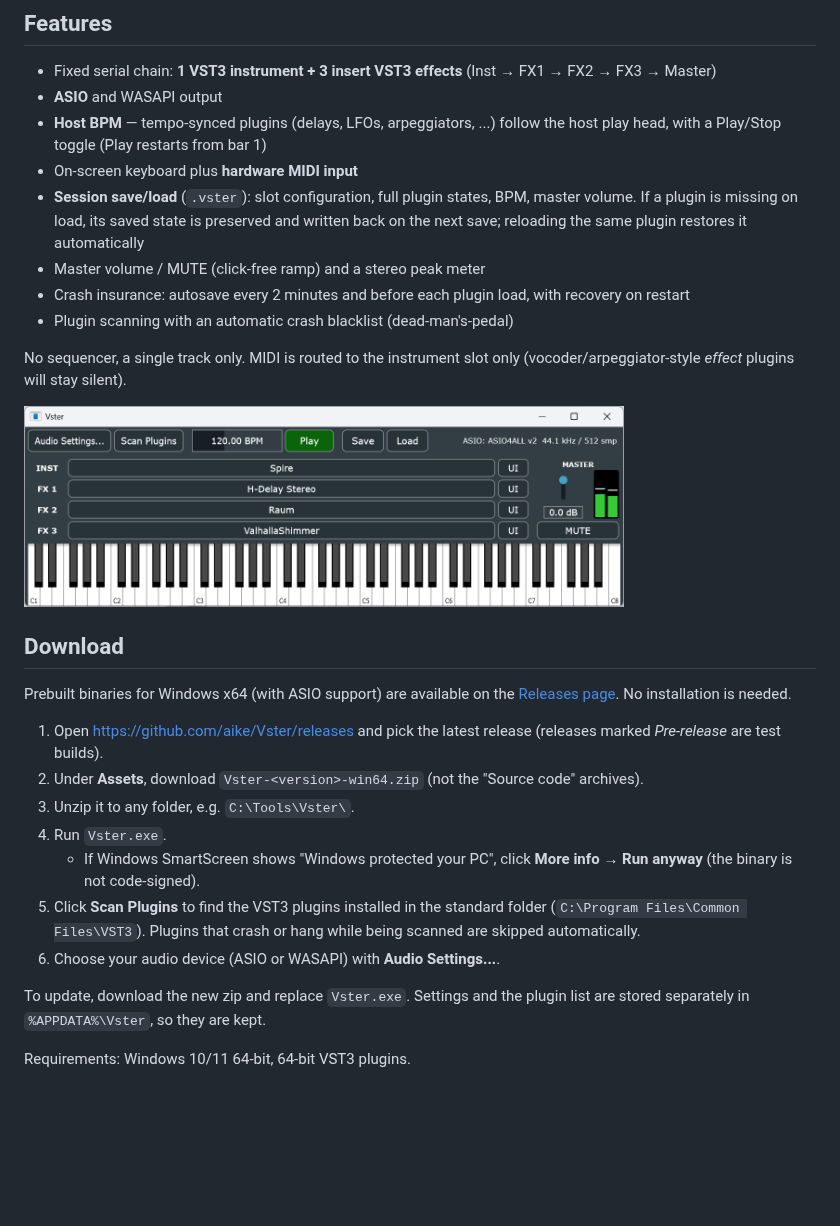
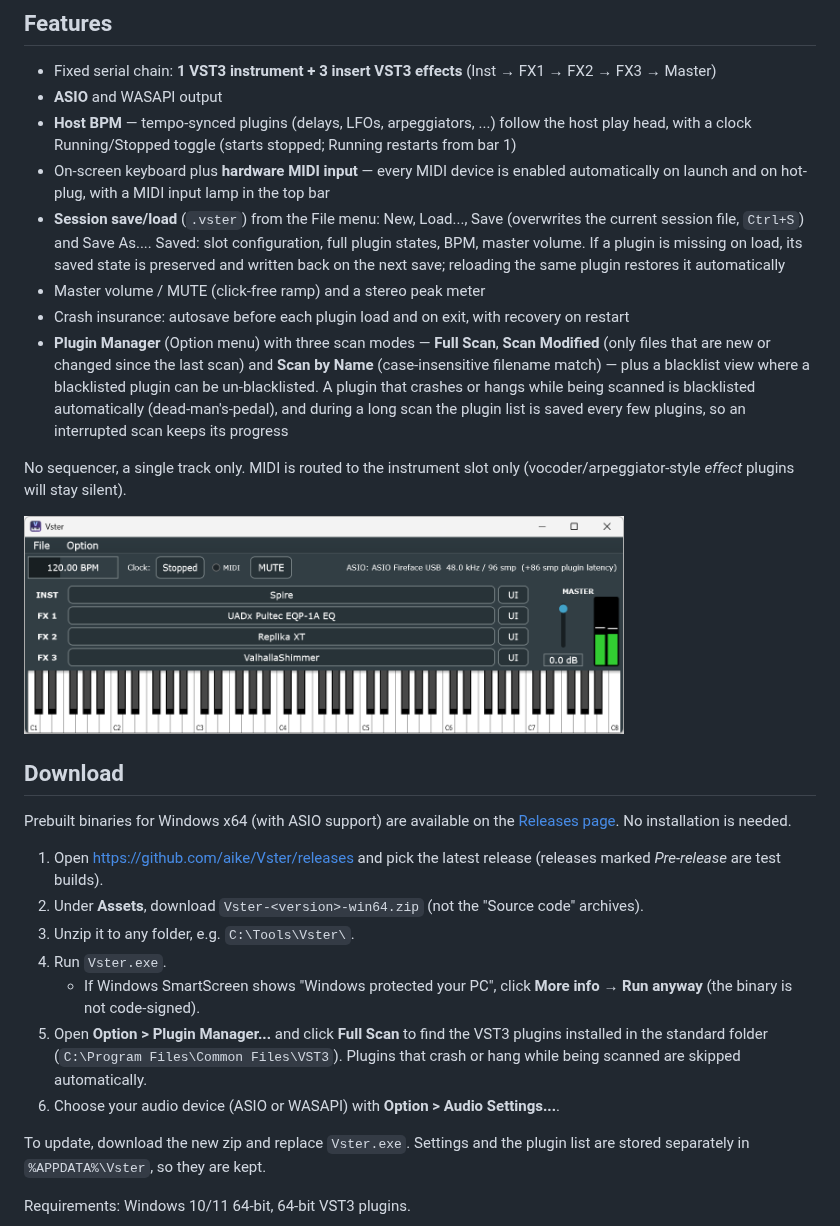
Before and after one commit to aike/Vster, a Markdown page: README.md, the part around the change. GitHub-like rendering; pictures changed too: ss.png; blank space fills up the shorter version.

```diff
--- a/README.md
+++ b/README.md
@@ -8,14 +8,22 @@ Play a software instrument instantly, without starting a DAW.
 - Fixed serial chain: **1 VST3 instrument + 3 insert VST3 effects** (Inst → FX1 → FX2 → FX3 → Master)
 - **ASIO** and WASAPI output
 - **Host BPM** — tempo-synced plugins (delays, LFOs, arpeggiators, ...) follow the host
-  play head, with a Play/Stop toggle (Play restarts from bar 1)
-- On-screen keyboard plus **hardware MIDI input**
-- **Session save/load** (`.vster`): slot configuration, full plugin states, BPM, master volume.
+  play head, with a clock Running/Stopped toggle (starts stopped; Running restarts from bar 1)
+- On-screen keyboard plus **hardware MIDI input** — every MIDI device is enabled
+  automatically on launch and on hot-plug, with a MIDI input lamp in the top bar
+- **Session save/load** (`.vster`) from the File menu: New, Load..., Save (overwrites the
+  current session file, `Ctrl+S`) and Save As....
+  Saved: slot configuration, full plugin states, BPM, master volume.
   If a plugin is missing on load, its saved state is preserved and written back on the next save;
   reloading the same plugin restores it automatically
 - Master volume / MUTE (click-free ramp) and a stereo peak meter
-- Crash insurance: autosave every 2 minutes and before each plugin load, with recovery on restart
-- Plugin scanning with an automatic crash blacklist (dead-man's-pedal)
+- Crash insurance: autosave before each plugin load and on exit, with recovery on restart
+- **Plugin Manager** (Option menu) with three scan modes — **Full Scan**, **Scan Modified**
+  (only files that are new or changed since the last scan) and **Scan by Name**
+  (case-insensitive filename match) — plus a blacklist view where a blacklisted plugin
+  can be un-blacklisted. A plugin that crashes or hangs while being scanned is blacklisted
+  automatically (dead-man's-pedal), and during a long scan the plugin list is saved every
+  few plugins, so an interrupted scan keeps its progress
 
 No sequencer, a single track only. MIDI is routed to the instrument slot only
 (vocoder/arpeggiator-style *effect* plugins will stay silent).
@@ -35,10 +43,10 @@ Prebuilt binaries for Windows x64 (with ASIO support) are available on the
 4. Run `Vster.exe`.
    - If Windows SmartScreen shows "Windows protected your PC", click
      **More info** → **Run anyway** (the binary is not code-signed).
-5. Click **Scan Plugins** to find the VST3 plugins installed in the standard folder
-   (`C:\Program Files\Common Files\VST3`). Plugins that crash or hang while
-   being scanned are skipped automatically.
-6. Choose your audio device (ASIO or WASAPI) with **Audio Settings...**.
+5. Open **Option > Plugin Manager...** and click **Full Scan** to find the VST3 plugins
+   installed in the standard folder (`C:\Program Files\Common Files\VST3`). Plugins that
+   crash or hang while being scanned are skipped automatically.
+6. Choose your audio device (ASIO or WASAPI) with **Option > Audio Settings...**.
 
 To update, download the new zip and replace `Vster.exe`. Settings and the plugin
 list are stored separately in `%APPDATA%\Vster`, so they are kept.
```
Also changed, not shown: Assets/icon.png (added), 15 other files.
